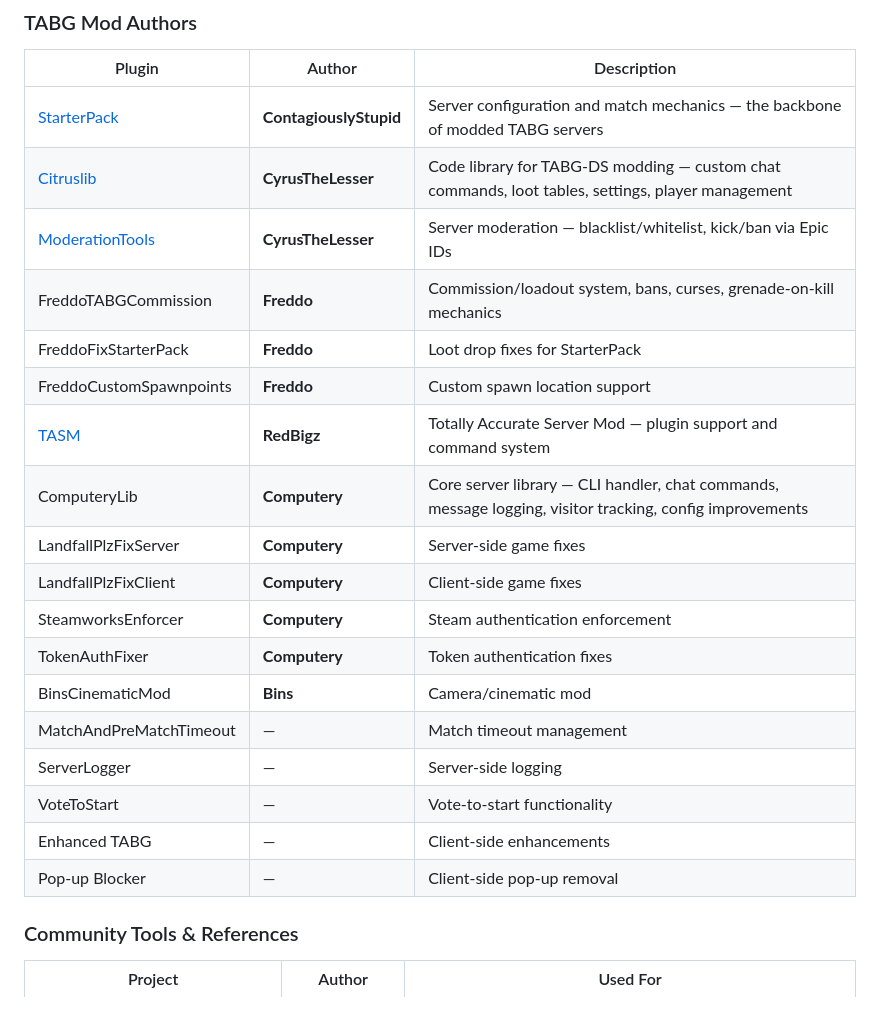
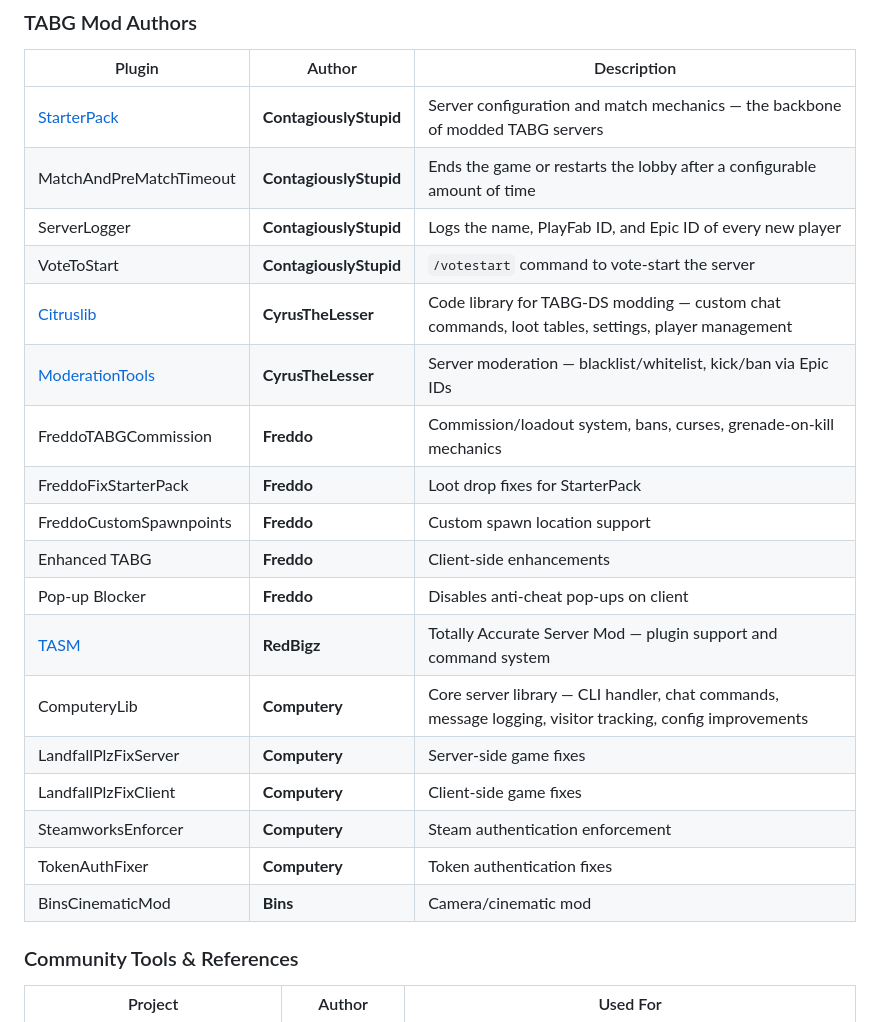
Before and after one commit to user1342554/TABG-Server-Installer, a Markdown page: README.md, the part around the change. GitHub-like rendering.

Commit message:
docs: identify all unknown plugin authors from DLL metadata and GUIDs
MatchAndPreMatchTimeout, ServerLogger, VoteToStart → ContagiouslyStupid
Enhanced TABG, Pop-up Blocker → Freddo

Co-Authored-By: Claude Opus 4.6 (1M context) <noreply@anthropic.com>

```diff
--- a/README.md
+++ b/README.md
@@ -72,11 +72,16 @@ This project would not exist without the work of these developers and communitie
 | Plugin | Author | Description |
 |--------|--------|-------------|
 | [StarterPack](https://github.com/ContagiouslyStupid/TABGStarterPack) | **ContagiouslyStupid** | Server configuration and match mechanics — the backbone of modded TABG servers |
+| MatchAndPreMatchTimeout | **ContagiouslyStupid** | Ends the game or restarts the lobby after a configurable amount of time |
+| ServerLogger | **ContagiouslyStupid** | Logs the name, PlayFab ID, and Epic ID of every new player |
+| VoteToStart | **ContagiouslyStupid** | `/votestart` command to vote-start the server |
 | [Citruslib](https://github.com/CyrusTheLesser/Citruslib) | **CyrusTheLesser** | Code library for TABG-DS modding — custom chat commands, loot tables, settings, player management |
 | [ModerationTools](https://github.com/CyrusTheLesser/ModerationTools) | **CyrusTheLesser** | Server moderation — blacklist/whitelist, kick/ban via Epic IDs |
 | FreddoTABGCommission | **Freddo** | Commission/loadout system, bans, curses, grenade-on-kill mechanics |
 | FreddoFixStarterPack | **Freddo** | Loot drop fixes for StarterPack |
 | FreddoCustomSpawnpoints | **Freddo** | Custom spawn location support |
+| Enhanced TABG | **Freddo** | Client-side enhancements |
+| Pop-up Blocker | **Freddo** | Disables anti-cheat pop-ups on client |
 | [TASM](https://github.com/RedBigz/TASM) | **RedBigz** | Totally Accurate Server Mod — plugin support and command system |
 | ComputeryLib | **Computery** | Core server library — CLI handler, chat commands, message logging, visitor tracking, config improvements |
 | LandfallPlzFixServer | **Computery** | Server-side game fixes |
@@ -84,11 +89,6 @@ This project would not exist without the work of these developers and communitie
 | SteamworksEnforcer | **Computery** | Steam authentication enforcement |
 | TokenAuthFixer | **Computery** | Token authentication fixes |
 | BinsCinematicMod | **Bins** | Camera/cinematic mod |
-| MatchAndPreMatchTimeout | — | Match timeout management |
-| ServerLogger | — | Server-side logging |
-| VoteToStart | — | Vote-to-start functionality |
-| Enhanced TABG | — | Client-side enhancements |
-| Pop-up Blocker | — | Client-side pop-up removal |
 
 ### Community Tools & References
 
```
